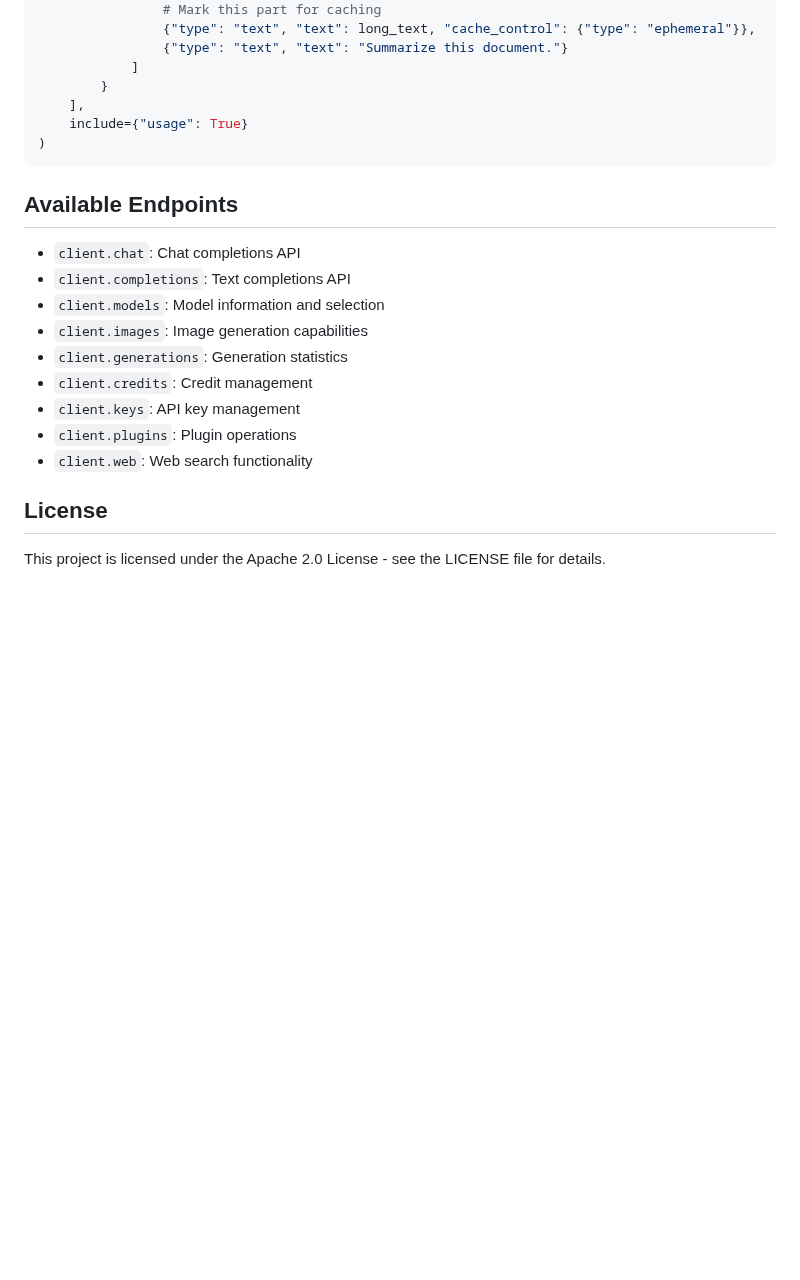
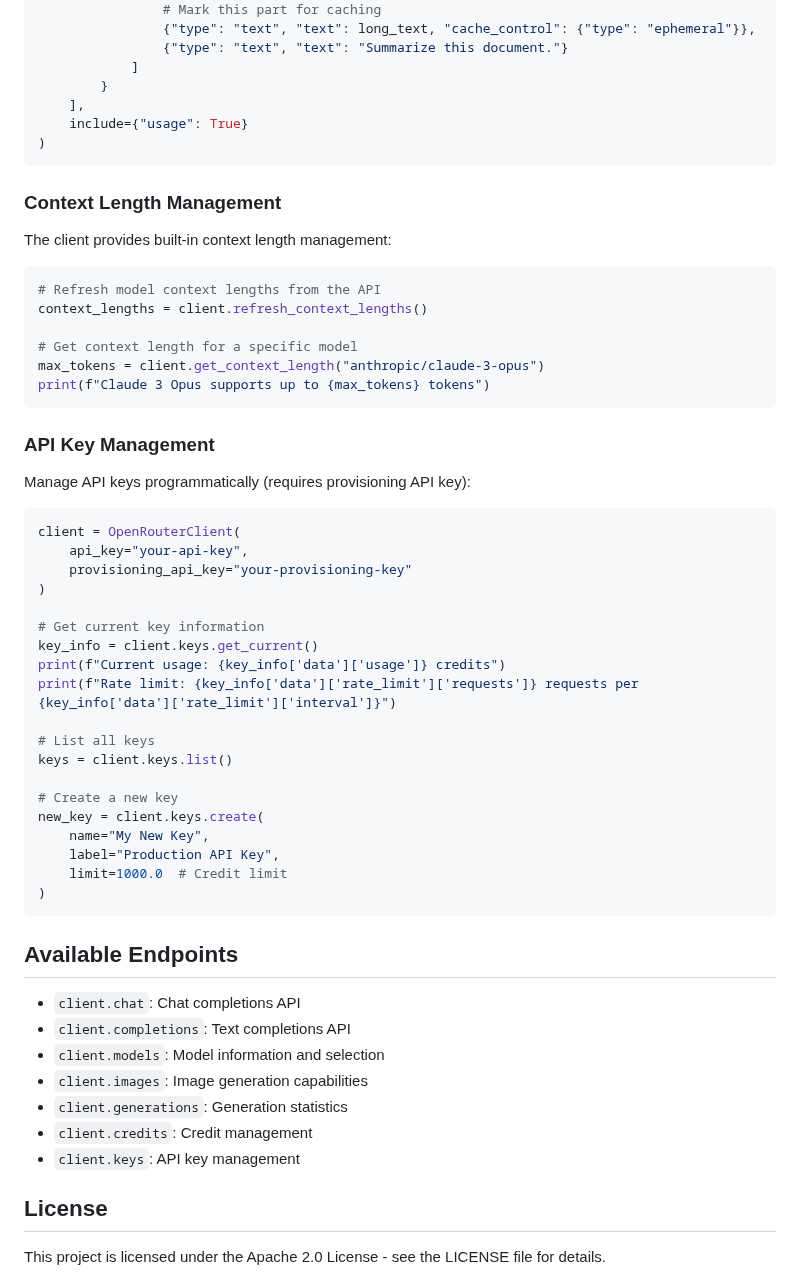
Before and after one commit to jmazzahacks/openrouter-python-client, a Markdown page: README.md, the part around one of its changes. GitHub-like rendering; blank space fills up the shorter version.

````diff
--- a/README.md
+++ b/README.md
@@ -156,6 +185,45 @@ response = client.chat.completions.create(
 )
 ```
 
+### Context Length Management
+
+The client provides built-in context length management:
+
+```python
+# Refresh model context lengths from the API
+context_lengths = client.refresh_context_lengths()
+
+# Get context length for a specific model
+max_tokens = client.get_context_length("anthropic/claude-3-opus")
+print(f"Claude 3 Opus supports up to {max_tokens} tokens")
+```
+
+### API Key Management
+
+Manage API keys programmatically (requires provisioning API key):
+
+```python
+client = OpenRouterClient(
+    api_key="your-api-key",
+    provisioning_api_key="your-provisioning-key"
+)
+
+# Get current key information
+key_info = client.keys.get_current()
+print(f"Current usage: {key_info['data']['usage']} credits")
+print(f"Rate limit: {key_info['data']['rate_limit']['requests']} requests per {key_info['data']['rate_limit']['interval']}")
+
+# List all keys
+keys = client.keys.list()
+
+# Create a new key
+new_key = client.keys.create(
+    name="My New Key",
+    label="Production API Key",
+    limit=1000.0  # Credit limit
+)
+```
+
 ## Available Endpoints
 
 - `client.chat`: Chat completions API
@@ -165,8 +233,6 @@ response = client.chat.completions.create(
 - `client.generations`: Generation statistics
 - `client.credits`: Credit management
 - `client.keys`: API key management
-- `client.plugins`: Plugin operations
-- `client.web`: Web search functionality
 
 ## License
 
````
Also changed, not shown: other parts of README.md (+33 -4 lines), images/openrouter_client_logo.png (added), 9 other files.
